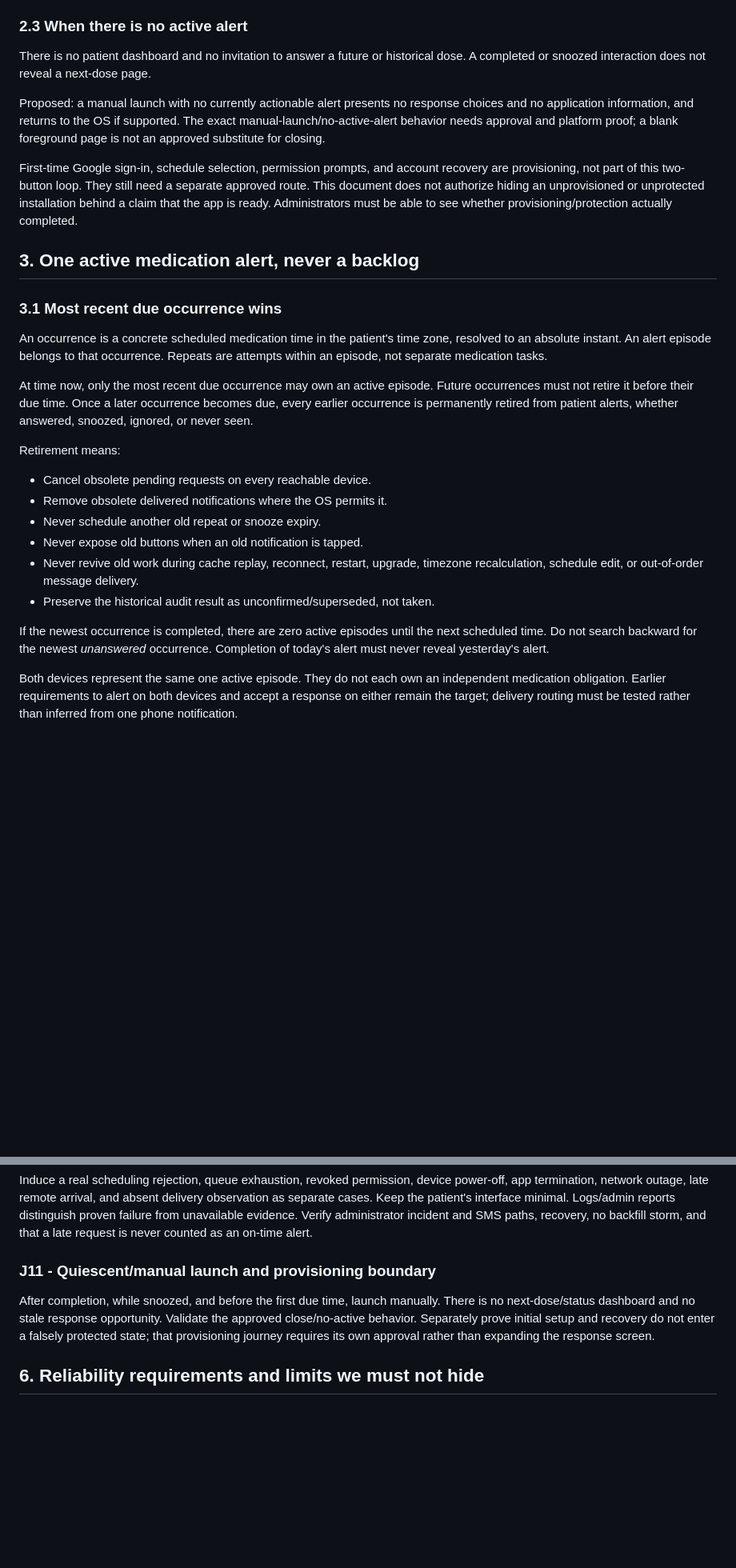
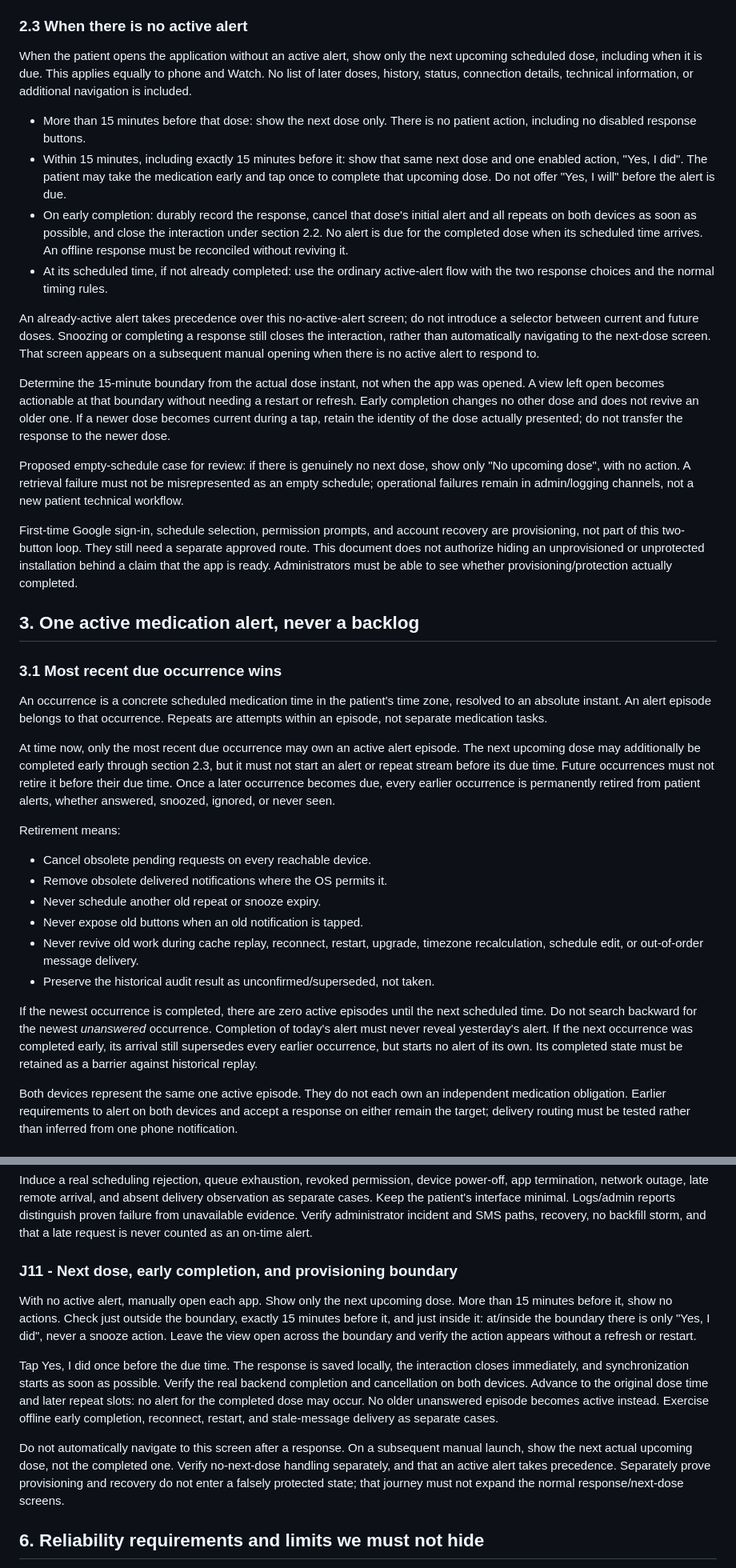
Before and after one commit to anicolao/medinag, a Markdown page: ALERTS_UX_AND_LOGGING.md, 2 parts joined by grey strips. Shown at 80% size. Rendered like a GitHub page; blank space fills up the shorter version.

Commit message:
Clarify prompt response sync and minimal next-dose early completion UX

```diff
--- a/ALERTS_UX_AND_LOGGING.md
+++ b/ALERTS_UX_AND_LOGGING.md
@@ -92,13 +101,40 @@ and [background notification action handling](https://developer.apple.com/docume
 
 ### 2.3 When there is no active alert
 
-There is no patient dashboard and no invitation to answer a future or historical
-dose. A completed or snoozed interaction does not reveal a next-dose page.
+When the patient opens the application without an active alert, show only the
+next upcoming scheduled dose, including when it is due. This applies equally
+to phone and Watch. No list of later doses, history, status, connection details,
+technical information, or additional navigation is included.
 
-Proposed: a manual launch with no currently actionable alert presents no response
-choices and no application information, and returns to the OS if supported.
-The exact manual-launch/no-active-alert behavior needs approval and platform
-proof; a blank foreground page is not an approved substitute for closing.
+- More than 15 minutes before that dose: show the next dose only. There is no
+  patient action, including no disabled response buttons.
+- Within 15 minutes, including exactly 15 minutes before it: show that same next
+  dose and one enabled action, "Yes, I did". The patient may take the medication
+  early and tap once to complete that upcoming dose. Do not offer "Yes, I will"
+  before the alert is due.
+- On early completion: durably record the response, cancel that dose's initial
+  alert and all repeats on both devices as soon as possible, and close the
+  interaction under section 2.2. No alert is due for the completed dose when its
+  scheduled time arrives. An offline response must be reconciled without reviving it.
+- At its scheduled time, if not already completed: use the ordinary active-alert
+  flow with the two response choices and the normal timing rules.
+
+An already-active alert takes precedence over this no-active-alert screen; do not
+introduce a selector between current and future doses. Snoozing or completing a
+response still closes the interaction, rather than automatically navigating to
+the next-dose screen. That screen appears on a subsequent manual opening when
+there is no active alert to respond to.
+
+Determine the 15-minute boundary from the actual dose instant, not when the app
+was opened. A view left open becomes actionable at that boundary without needing
+a restart or refresh. Early completion changes no other dose and does not revive
+an older one. If a newer dose becomes current during a tap, retain the identity
+of the dose actually presented; do not transfer the response to the newer dose.
+
+Proposed empty-schedule case for review: if there is genuinely no next dose,
+show only "No upcoming dose", with no action. A retrieval failure must not be
+misrepresented as an empty schedule; operational failures remain in admin/logging
+channels, not a new patient technical workflow.
 
 First-time Google sign-in, schedule selection, permission prompts, and account
 recovery are provisioning, not part of this two-button loop. They still need a
@@ -114,7 +150,9 @@ An occurrence is a concrete scheduled medication time in the patient's time zone
 resolved to an absolute instant. An alert episode belongs to that occurrence.
 Repeats are attempts within an episode, not separate medication tasks.
 
-At time now, only the most recent due occurrence may own an active episode.
+At time now, only the most recent due occurrence may own an active alert episode.
+The next upcoming dose may additionally be completed early through section 2.3,
+but it must not start an alert or repeat stream before its due time.
 Future occurrences must not retire it before their due time. Once a later
 occurrence becomes due, every earlier occurrence is permanently retired from
 patient alerts, whether answered, snoozed, ignored, or never seen.
@@ -132,6 +170,9 @@ Retirement means:
 If the newest occurrence is completed, there are zero active episodes until
 the next scheduled time. Do not search backward for the newest *unanswered*
 occurrence. Completion of today's alert must never reveal yesterday's alert.
+If the next occurrence was completed early, its arrival still supersedes every
+earlier occurrence, but starts no alert of its own. Its completed state must be
+retained as a barrier against historical replay.
 
 Both devices represent the same one active episode. They do not each own an
 independent medication obligation. Earlier requirements to alert on both devices
@@ -366,13 +407,26 @@ Logs/admin reports distinguish proven failure from unavailable evidence.
 Verify administrator incident and SMS paths, recovery, no backfill storm, and
 that a late request is never counted as an on-time alert.
 
-### J11 - Quiescent/manual launch and provisioning boundary
+### J11 - Next dose, early completion, and provisioning boundary
 
-After completion, while snoozed, and before the first due time, launch manually.
-There is no next-dose/status dashboard and no stale response opportunity.
-Validate the approved close/no-active behavior. Separately prove initial setup
-and recovery do not enter a falsely protected state; that provisioning journey
-requires its own approval rather than expanding the response screen.
+With no active alert, manually open each app. Show only the next upcoming dose.
+More than 15 minutes before it, show no actions. Check just outside the boundary,
+exactly 15 minutes before it, and just inside it: at/inside the boundary there is
+only "Yes, I did", never a snooze action. Leave the view open across the boundary
+and verify the action appears without a refresh or restart.
+
+Tap Yes, I did once before the due time. The response is saved locally, the
+interaction closes immediately, and synchronization starts as soon as possible.
+Verify the real backend completion and cancellation on both devices. Advance to
+the original dose time and later repeat slots: no alert for the completed dose
+may occur. No older unanswered episode becomes active instead. Exercise offline
+early completion, reconnect, restart, and stale-message delivery as separate cases.
+
+Do not automatically navigate to this screen after a response. On a subsequent
+manual launch, show the next actual upcoming dose, not the completed one. Verify
+no-next-dose handling separately, and that an active alert takes precedence.
+Separately prove provisioning and recovery do not enter a falsely protected
+state; that journey must not expand the normal response/next-dose screens.
 
 ## 6. Reliability requirements and limits we must not hide
 
```
Also changed, not shown: other parts of ALERTS_UX_AND_LOGGING.md (+26 -11 lines).
